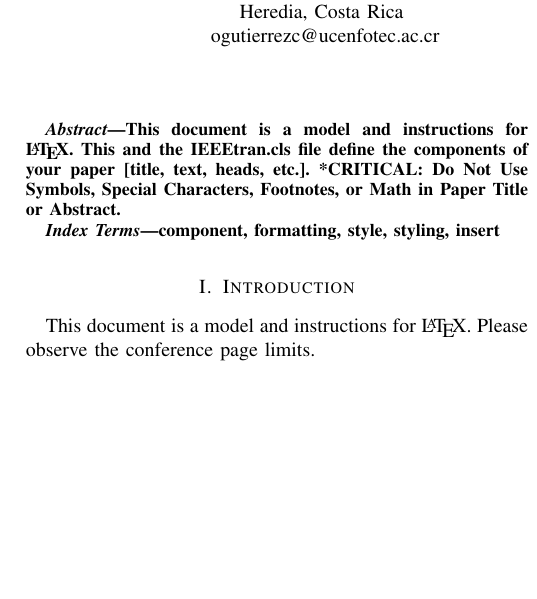
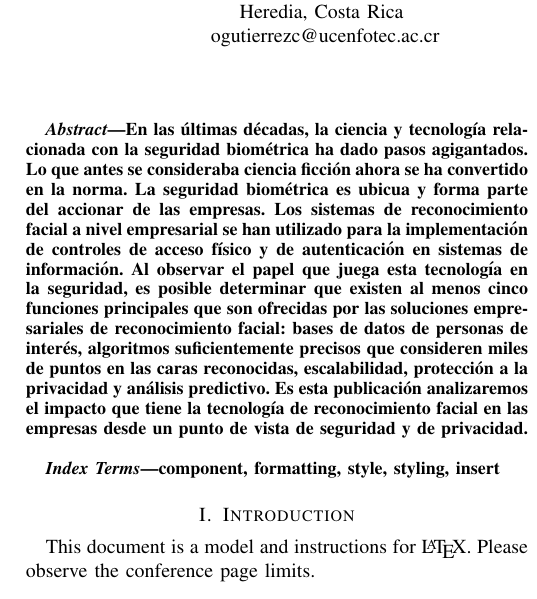
Before and after one commit to wrodriguezc/facial_recognition_enterprise, a LaTeX paper (main.tex): part of one column of page 1 of 3, cut so that both start at the same text, the shorter picture padded with empty space. Compiled offline with pdfLaTeX.

Commit message:
Adding abstract.

```diff
--- a/main.tex
+++ b/main.tex
@@ -28,9 +28,7 @@ wrodriguezc@ucenfotec.ac.cr}}
 \maketitle
 
 \begin{abstract}
-This document is a model and instructions for \LaTeX.
-This and the IEEEtran.cls file define the components of your paper [title, text, heads, etc.]. *CRITICAL: Do Not Use Symbols, Special Characters, Footnotes,
-or Math in Paper Title or Abstract.
+En las últimas décadas, la ciencia y tecnología relacionada con la seguridad biométrica  ha dado pasos agigantados. Lo que antes se consideraba ciencia ficción ahora se ha convertido en la norma. La seguridad biométrica es ubicua y forma parte del accionar de las empresas. Los sistemas de reconocimiento facial a nivel empresarial se han utilizado para la implementación de controles de acceso físico y de autenticación en sistemas de información. Al observar el papel que juega esta tecnología en la seguridad, es posible determinar que existen al menos cinco funciones principales que son ofrecidas por las soluciones empresariales de reconocimiento facial: bases de datos de personas de interés, algoritmos suficientemente precisos que consideren miles de puntos en las caras reconocidas, escalabilidad, protección a la privacidad y análisis predictivo. Es esta publicación analizaremos el impacto que tiene la tecnología de reconocimiento facial en las empresas desde un punto de vista de seguridad y de privacidad.
 \end{abstract}
 
 \begin{IEEEkeywords}
```
